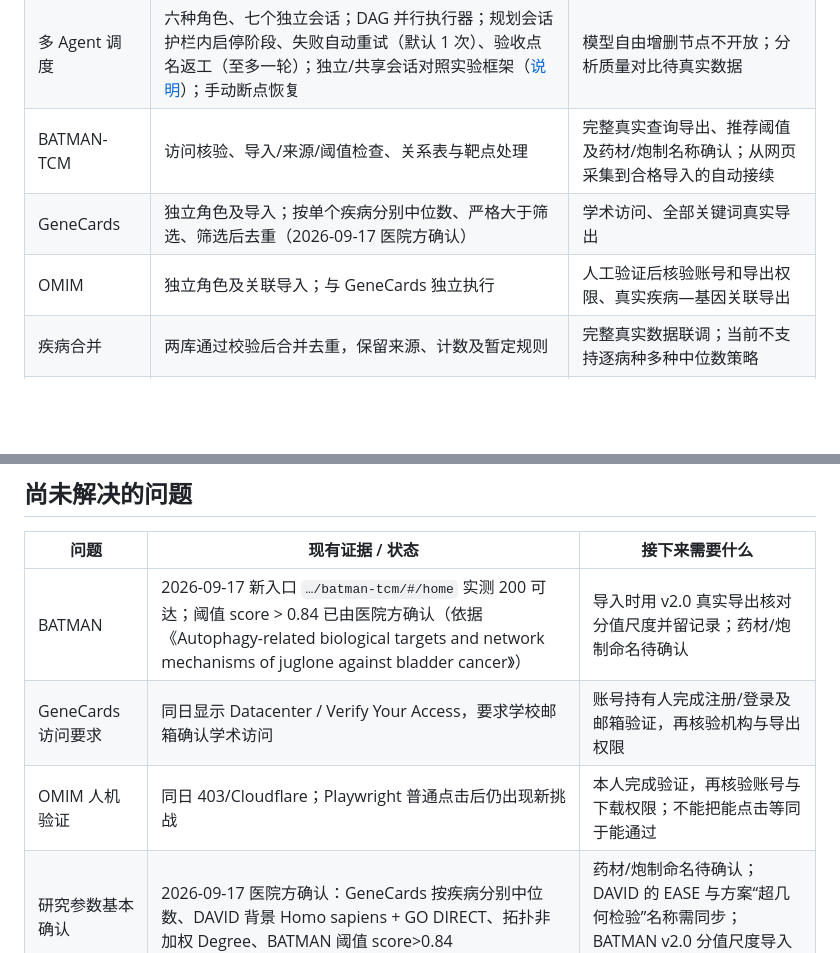
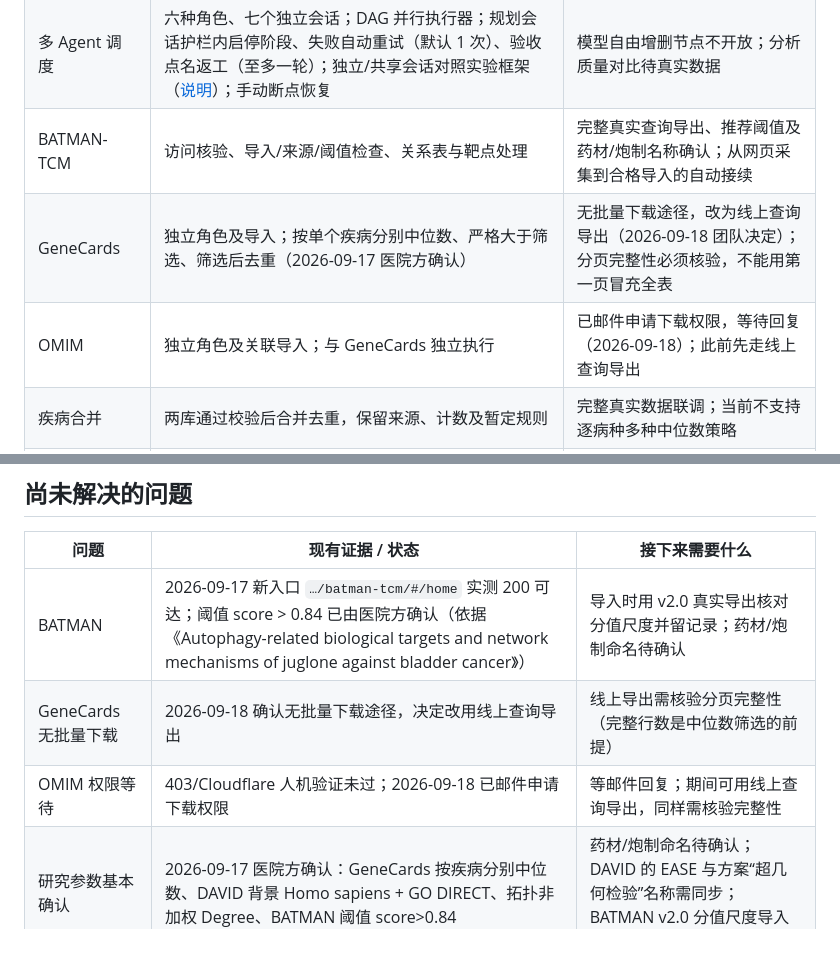
Before and after one commit to HappyLifeToCode/PharmacologyMultiAgent, a Markdown page: docs/PROJECT_STATUS.md, 2 parts joined by grey strips. Rendered like a GitHub page; blank space fills up the shorter version.

Commit message:
docs: GeneCards 改用线上查询导出（无批量下载途径）、OMIM 等待邮件回复；标注分页完整性核验要求

```diff
--- a/docs/PROJECT_STATUS.md
+++ b/docs/PROJECT_STATUS.md
@@ -22,8 +22,8 @@
 | Web 工作台             | 左侧任务输入与记录，中间依赖图，右侧阶段详情；保存、启动、状态刷新及产物下载                           | 全新开发机完整安装验收、更多真实任务稳定性验证                                 |
 | 多 Agent 调度          | 六种角色、七个独立会话；DAG 并行执行器；规划会话护栏内启停阶段、失败自动重试（默认 1 次）、验收点名返工（至多一轮）；独立/共享会话对照实验框架（[说明](BENCHMARK.md)）；手动断点恢复 | 模型自由增删节点不开放；分析质量对比待真实数据 |
 | BATMAN-TCM          | 访问核验、导入/来源/阈值检查、关系表与靶点处理                                         | 完整真实查询导出、推荐阈值及药材/炮制名称确认；从网页采集到合格导入的自动接续                 |
-| GeneCards           | 独立角色及导入；按单个疾病分别中位数、严格大于筛选、筛选后去重（2026-09-17 医院方确认）       | 学术访问、全部关键词真实导出                                                |
-| OMIM                | 独立角色及关联导入；与 GeneCards 独立执行                                       | 人工验证后核验账号和导出权限、真实疾病—基因关联导出                              |
+| GeneCards           | 独立角色及导入；按单个疾病分别中位数、严格大于筛选、筛选后去重（2026-09-17 医院方确认）       | 无批量下载途径，改为线上查询导出（2026-09-18 团队决定）；分页完整性必须核验，不能用第一页冒充全表 |
+| OMIM                | 独立角色及关联导入；与 GeneCards 独立执行                                       | 已邮件申请下载权限，等待回复（2026-09-18）；此前先走线上查询导出           |
 | 疾病合并                | 两库通过校验后合并去重，保留来源、计数及暂定规则                                         | 完整真实数据联调；当前不支持逐病种多种中位数策略                                |
 | Venny 2.1.0         | Playwright 实际填写两列表、读取三个区域、保存官方原图/原文/访问记录；Python 独立核对；有交集与零交集测试通过 | 完整真实靶点输入验证；任一名单为空时当前明确失败，没有两列表空输入适配                     |
 | STRING              | 本地 v12.0 文件优先、公开 API 回退（可用 string_source 显式指定）；版本核验、0.900 置信度、映射/边表和来源保存；本地来源经 5 基因样本与 API 对拍一致（2026-09-14） | 完整研究交集的正式网络；本地映射为精确匹配，与 API 解析口径的差异需在真实数据上复核 |
@@ -40,8 +40,8 @@
 | 问题             | 现有证据 / 状态                                                       | 接下来需要什么                        |
 |----------------|-----------------------------------------------------------------|--------------------------------|
 | BATMAN             | 2026-09-17 新入口 `…/batman-tcm/#/home` 实测 200 可达；阈值 score > 0.84 已由医院方确认（依据《Autophagy-related biological targets and network mechanisms of juglone against bladder cancer》） | 导入时用 v2.0 真实导出核对分值尺度并留记录；药材/炮制命名待确认 |
-| GeneCards 访问要求 | 同日显示 Datacenter / Verify Your Access，要求学校邮箱确认学术访问               | 账号持有人完成注册/登录及邮箱验证，再核验机构与导出权限   |
-| OMIM 人机验证      | 同日 403/Cloudflare；Playwright 普通点击后仍出现新挑战                        | 本人完成验证，再核验账号与下载权限；不能把能点击等同于能通过 |
+| GeneCards 无批量下载 | 2026-09-18 确认无批量下载途径，决定改用线上查询导出                        | 线上导出需核验分页完整性（完整行数是中位数筛选的前提） |
+| OMIM 权限等待      | 403/Cloudflare 人机验证未过；2026-09-18 已邮件申请下载权限                  | 等邮件回复；期间可用线上查询导出，同样需核验完整性   |
 | 研究参数基本确认      | 2026-09-17 医院方确认：GeneCards 按疾病分别中位数、DAVID 背景 Homo sapiens + GO DIRECT、拓扑非加权 Degree、BATMAN 阈值 score>0.84 | 药材/炮制命名待确认；DAVID 的 EASE 与方案“超几何检验”名称需同步；BATMAN v2.0 分值尺度导入时核对 |
 | 方法真实输入未验收      | CytoNCA 桥接与 DAVID 正式导出已实现并通过小样本验证（2026-09-14）          | 用真实共同靶点完成正式运行与人工抽检                    |
 | 演示有外部依赖        | 新合成演练也会调用模型并实际访问 Venny                                          | 会前跑完并准备已导出的 HTML；不能保证现场网络或服务   |
```
